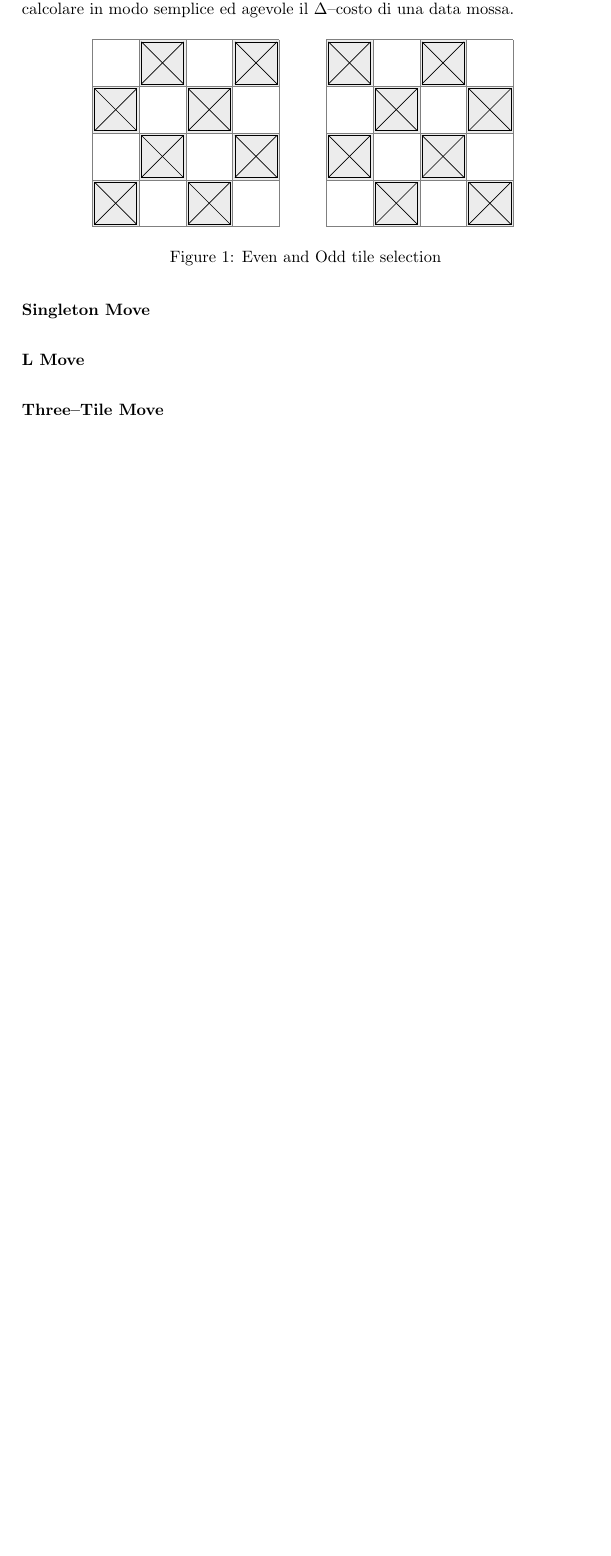
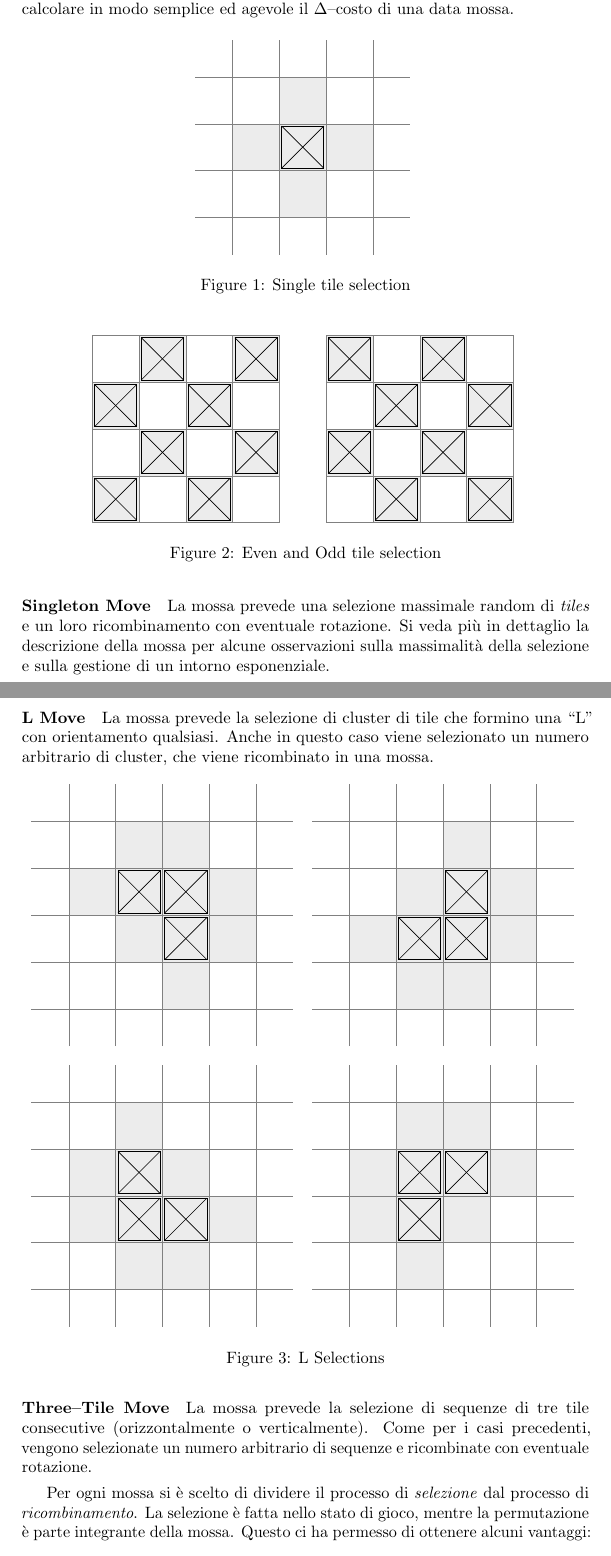
Before and after one commit to lucageatti/Eternity2, a LaTeX document (rel/relazione.tex, which reads rel/tex/sec2.tex): part of page 6 of 9 before the commit and two parts of pages 6 and 7 of 11 after it, the two joined at a grey line, cut so that both start at the same text, the shorter picture padded with empty space. Compiled offline with pdfLaTeX.

Commit message:
Traccia di relazione

```diff
--- a/rel/tex/sec2.tex
+++ b/rel/tex/sec2.tex
@@ -7,7 +7,27 @@
 
     \paragraph{\emph{Even Chessboard} e \emph{Odd Chessboard Move}} % (fold)
     \label{par:even_odd}
+
         La mossa prevede la selezione di tile alternate della \emph{board} di gioco (si immagini in questo senso di avere una scacchiera e di selezionare solamente le pedine in posizioni nere, o alternativamente, bianche). Si noti che le pedine non selezionate sono sufficienti a poter calcolare in modo semplice ed agevole il $\Delta$--costo di una data mossa.
+
+        \begin{figure}[H]
+            \centering
+            \begin{tikzpicture}
+                \foreach \x/\y in {2/2}
+                {
+                    \fill[fill=gray!15!white] (\x,\y) rectangle (\x+1,\y+1);
+                    \fill[fill=gray!15!white] (\x+1,\y) rectangle (\x+2,\y+1);
+                    \fill[fill=gray!15!white] (\x,\y+1) rectangle (\x+1,\y+2);
+                    \fill[fill=gray!15!white] (\x-1,\y) rectangle (\x,\y+1);
+                    \fill[fill=gray!15!white] (\x,\y-1) rectangle (\x+1,\y);
+                    \draw[black] (\x+.05,\y+.05) rectangle (\x+.95,\y+.95);
+                    \draw[black] (\x+.05,\y+.05) -- (\x+.95,\y+.95);
+                    \draw[black] (\x+.95,\y+.05) -- (\x+.05,\y+.95);
+                }
+                \draw[step=1cm,gray,very thin] (.2,.2) grid (4.8,4.8);
+            \end{tikzpicture}
+            \caption{Single tile selection}
+        \end{figure}
 
         \begin{figure}[H]
             \centering
@@ -30,32 +50,44 @@
     \paragraph{Singleton Move} % (fold)
     \label{par:singleton}
 
+        La mossa prevede una selezione massimale random di \emph{tiles} e un loro ricombinamento con eventuale rotazione. Si veda più in dettaglio la descrizione della mossa per alcune osservazioni sulla massimalità della selezione e sulla gestione di un intorno esponenziale.
+
     % paragraph singleton (end)
 
     \paragraph{L Move} % (fold)
     \label{par:l}
+
+        La mossa prevede la selezione di cluster di tile che formino una ``L'' con orientamento qualsiasi. Anche in questo caso viene selezionato un numero arbitrario di cluster, che viene ricombinato in una mossa.
+
+        \begin{figure}[H]
+            \centering
+            \begin{tikzpicture}
+                \foreach \x/\y in {2/2,2/3,3/2,2/4,4/2,3/3,1/2,1/3,2/1,3/1,8/2,8/3,9/3,7/2,7/3,8/4,9/4,9/2,10/3,8/1,3/9,2/9,3/8,2/8,1/9,3/7,3/10,2/10,4/9,4/8,9/9,9/8,8/8,8/9,9/10,7/8,10/9,10/8,9/7,8/7}
+                {
+                    \fill[fill=gray!15!white] (\x,\y) rectangle (\x+1,\y+1);
+                }
+                \foreach \x/\y in {2/2,2/3,3/2,8/2,8/3,9/3,3/9,2/9,3/8,9/9,9/8,8/8}
+                {
+                    \draw[black] (\x+.05,\y+.05) rectangle (\x+.95,\y+.95);
+                    \draw[black] (\x+.05,\y+.05) -- (\x+.95,\y+.95);
+                    \draw[black] (\x+.95,\y+.05) -- (\x+.05,\y+.95);
+                }
+                \draw[step=1cm,gray,very thin] (6.2,6.2) grid (11.8,11.8);
+                \draw[step=1cm,gray,very thin] (.2,6.2) grid (5.8,11.8);
+                \draw[step=1cm,gray,very thin] (.2,.2) grid (5.8,5.8);
+                \draw[step=1cm,gray,very thin] (6.2,0.2) grid (11.8,5.8);
+            \end{tikzpicture}
+            \caption{L Selections}
+        \end{figure}
 
     % paragraph l (end)
 
     \paragraph{Three--Tile Move} % (fold)
     \label{par:three_tile_move}
 
+        La mossa prevede la selezione di sequenze di tre tile consecutive (orizzontalmente o verticalmente). Come per i casi precedenti, vengono selezionate un numero arbitrario di sequenze e ricombinate con eventuale rotazione.
+
     % paragraph three_tile_move (end)
 
-%    Componenti delle mosse e componenti dello stato. Come abbiamo diviso la selezione dal ricombinamento.
-%
-%    Mosse scelte
-%
-%    implementazione della SelectBest con Hungarian algorithm, esplorazione polinomiale di un intorno esponenziale
-%
-%    tecniche scelte
-%    simulated anealing con mossa 3-modale (singleton, even, odd)
-%    simulated anealing con mosse 3-modali (singleton, tts, L)
-%
-%    steepest descend (singleton)
-%    steepest descend (tts)
-%    steepest descend (L)
-%
-%    perchè non sono state usate mosse multimodali per steepest descend.
-
-
+    Per ogni mossa si è scelto di dividere il processo di \emph{selezione} dal processo di \emph{ricombinamento}. La selezione è fatta nello stato di gioco, mentre la permutazione è parte integrante della mossa. Questo ci ha permesso di ottenere alcuni vantaggi:
+    \begin{itemize}
```
Also changed, not shown: rel/tex/sec6.tex (+10 -1 lines), rel/tex/sec2.tex (4 more changed lines).
